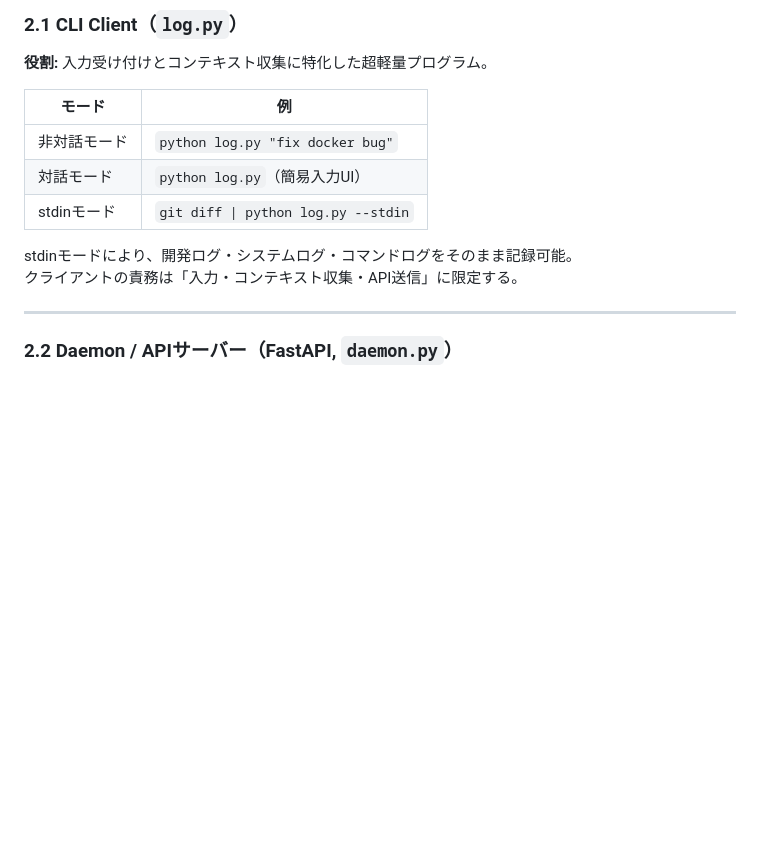
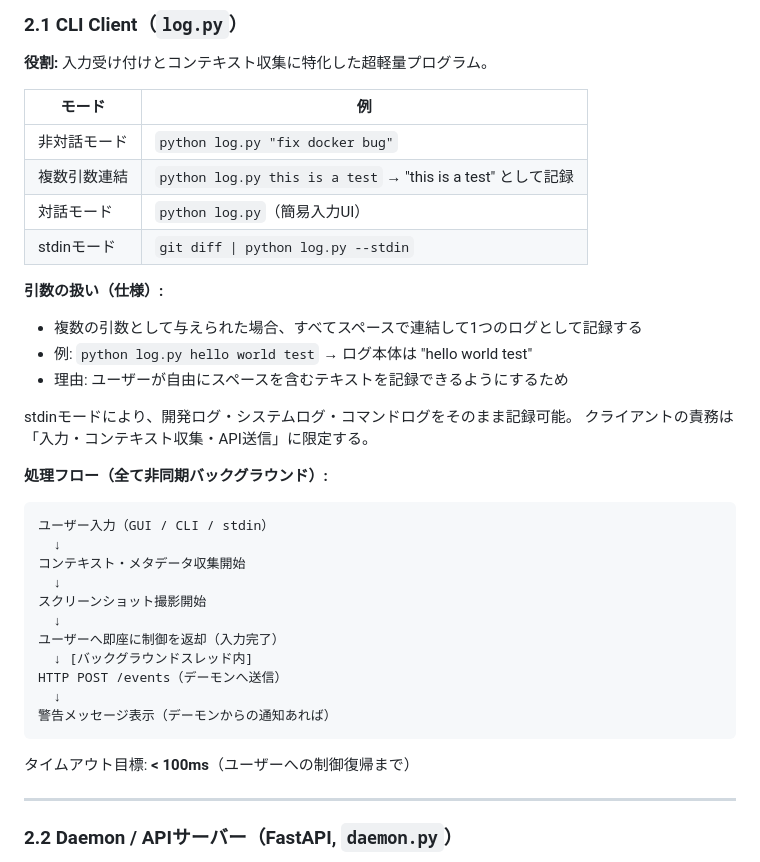
Before and after one commit to M2600/Logger, a Markdown page: PLAN.md, the part around the change. GitHub-like rendering; blank space fills up the shorter version.

Commit message:
docs: update PLAN.md with CLI argument handling and async flow
- Document multi-argument space joining behavior
- Clarify that multiple args become single log entry
- Add explicit background async processing flow
- Update timeout goal to <100ms for user control handoff

Co-authored-by: Copilot <223556219+Copilot@users.noreply.github.com>

````diff
--- a/PLAN.md
+++ b/PLAN.md
@@ -74,11 +74,34 @@ LLM Worker (Ollama)
 | モード | 例 |
 |---|---|
 | 非対話モード | `python log.py "fix docker bug"` |
+| 複数引数連結 | `python log.py this is a test` → "this is a test" として記録 |
 | 対話モード | `python log.py`（簡易入力UI） |
 | stdinモード | `git diff \| python log.py --stdin` |
 
+**引数の扱い（仕様）:**
+- 複数の引数として与えられた場合、すべてスペースで連結して1つのログとして記録する
+- 例: `python log.py hello world test` → ログ本体は "hello world test"
+- 理由: ユーザーが自由にスペースを含むテキストを記録できるようにするため
+
 stdinモードにより、開発ログ・システムログ・コマンドログをそのまま記録可能。
 クライアントの責務は「入力・コンテキスト収集・API送信」に限定する。
+
+**処理フロー（全て非同期バックグラウンド）:**
+```
+ユーザー入力（GUI / CLI / stdin）
+  ↓
+コンテキスト・メタデータ収集開始
+  ↓
+スクリーンショット撮影開始
+  ↓
+ユーザーへ即座に制御を返却（入力完了）
+  ↓ [バックグラウンドスレッド内]
+HTTP POST /events（デーモンへ送信）
+  ↓
+警告メッセージ表示（デーモンからの通知あれば）
+```
+
+タイムアウト目標: **< 100ms**（ユーザーへの制御復帰まで）
 
 ---
 
````
